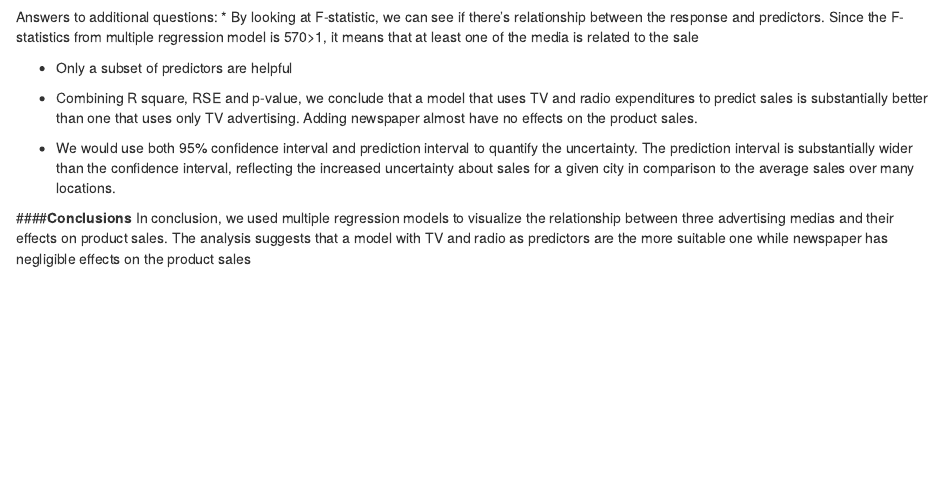
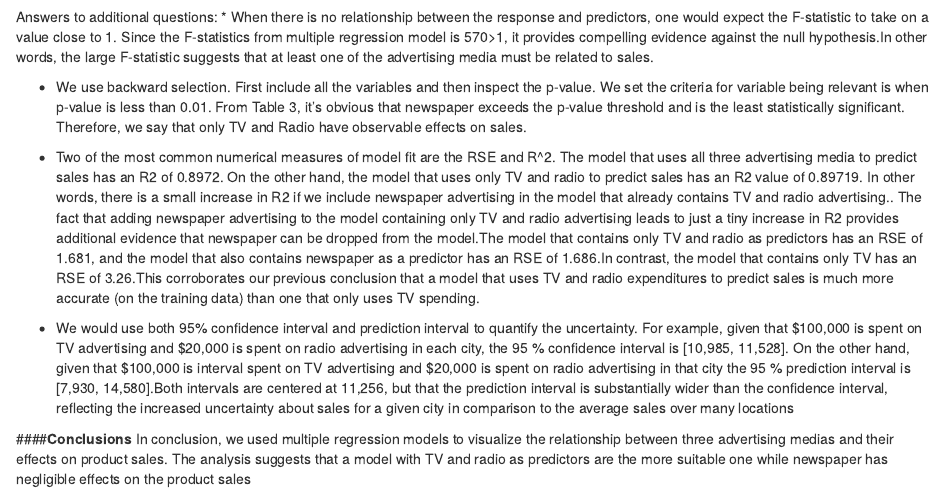
Before and after one commit to zyyucla/stat159-fall2016-hw03, an R Markdown document (report/report.Rmd): the page in a window 1100 px wide, from 1160 px down before the commit and from 1190 px down after it, so that both start at the same text. Rendered offline with R 4.5, knitr and Pandoc, with nearby package versions; some code elsewhere in the file could not run offline.

Commit message:
Finish additional questions

```diff
--- a/report/report.Rmd
+++ b/report/report.Rmd
@@ -76,14 +77,15 @@ F-statistic            | summary(mul_reg)$fstatistic
 Answers to additional questions:
-* By looking at F-statistic, we can see if there's relationship between the response and predictors. Since the F-statistics from multiple regression model is 570>1, it means that at least one of the media is related to the sale
+* When there is no relationship between the response and predictors, one would expect the F-statistic to take on a value close to 1. Since the F-statistics from multiple regression model is 570>1, it provides compelling evidence against the null hypothesis.In other words, the large F-statistic suggests that at least one of the advertising media must be related to sales.
 
-*  Only a subset of predictors are helpful
+*  We use backward selection. First include all the variables and then inspect the p-value. We set the criteria for variable being relevant is when p-value is less than 0.01. From Table 3, it's obvious that newspaper exceeds the p-value threshold and is the least statistically significant. Therefore, we say that only TV and Radio have observable effects on sales.
 
-*  Combining R square, RSE and p-value, we conclude that a model that uses TV and radio expenditures to
-predict sales is substantially better than one that uses only TV advertising. Adding newspaper almost have no effects on the product sales.
+*  Two of the most common numerical measures of model fit are the RSE and R^2. The model that uses all three advertising media
+to predict sales has an R2 of 0.8972. On the other hand, the model that uses only TV and radio to predict sales has an R2 value of 0.89719. In other words, there is a small increase in R2 if we include newspaper advertising
+in the model that already contains TV and radio advertising.. The fact that adding newspaper advertising to the model containing only TV and radio advertising leads to just a tiny increase in R2 provides additional evidence that newspaper can be dropped from the model.The model that contains only TV and radio as predictors has an RSE of 1.681, and the model that also contains newspaper as a predictor has an RSE of 1.686.In contrast, the model that contains only TV has an RSE of 3.26.This corroborates our previous conclusion that a model that uses TV and radio expenditures to predict sales is much
+more accurate (on the training data) than one that only uses TV spending.
 
-* We would use both 95% confidence interval and prediction interval to quantify the uncertainty.  The prediction
-interval is substantially wider than the confidence interval, reflecting the increased uncertainty about sales for a given city in comparison to the average sales over many locations.
-
+* We would use both 95% confidence interval and prediction interval to quantify the uncertainty. For example, given that
+$100,000 is spent on TV advertising and $20,000 is spent on radio advertising in each city, the 95 % confidence interval is [10,985, 11,528]. On the other hand,  given that $100,000 is interval spent on TV advertising and $20,000 is spent on radio advertising in that city the 95 % prediction interval is [7,930, 14,580].Both intervals are centered at 11,256, but that the prediction interval is substantially wider than the confidence interval, reflecting the increased uncertainty about sales for a given city in comparison to the average sales over many locations
 
 ####**Conclusions**
-In conclusion,  we used multiple regression models to visualize the relationship between  three advertising medias and their effects on product sales. The analysis suggests that a model with TV and radio as predictors are the more suitable one while newspaper has negligible effects on the product sales
+In conclusion,  we used multiple regression models to visualize the relationship between three advertising medias and their effects on product sales. The analysis suggests that a model with TV and radio as predictors are the more suitable one while newspaper has negligible effects on the product sales
```
Also changed, not shown: report/report.Rmd (1 more changed lines).
